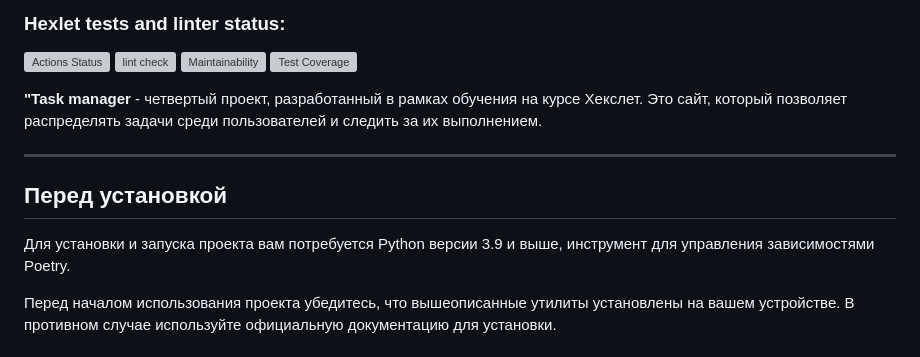
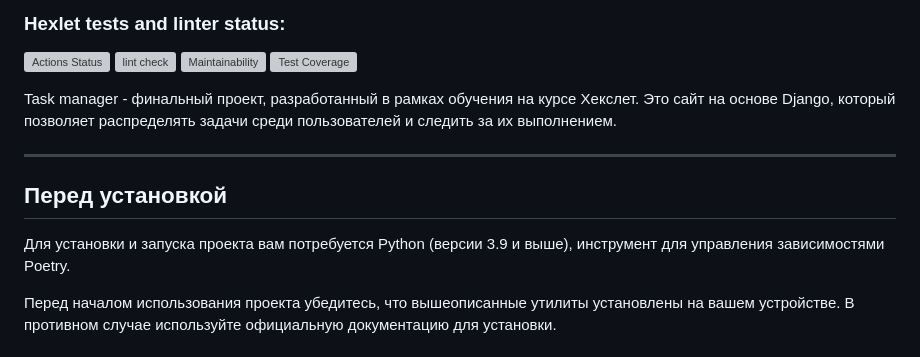
Before and after one commit to ShcherbinaDmitry/python-project-52, a Markdown page: README.md, the part around the change. Rendered like a GitHub page; grey boxes are pictures that could not be loaded.

Commit message:
docs: update readme

```diff
--- a/README.md
+++ b/README.md
@@ -6,11 +6,11 @@
 
 
 
-__"Task manager__ - четвертый проект, разработанный в рамках обучения на курсе Хекслет. Это сайт, который позволяет распределять задачи среди пользователей и следить за их выполнением.
+Task manager - финальный проект, разработанный в рамках обучения на курсе Хекслет. Это сайт на основе Djangо, который позволяет распределять задачи среди пользователей и следить за их выполнением.
 
 ***
 ## Перед установкой
-Для установки и запуска проекта вам потребуется Python версии  3.9 и выше, инструмент для управления зависимостями Poetry.
+Для установки и запуска проекта вам потребуется Python (версии  3.9 и выше), инструмент для управления зависимостями Poetry.
 
 Перед началом использования проекта убедитесь, что вышеописанные утилиты установлены на вашем устройстве. В противном случае используйте официальную документацию для установки.
 
```
